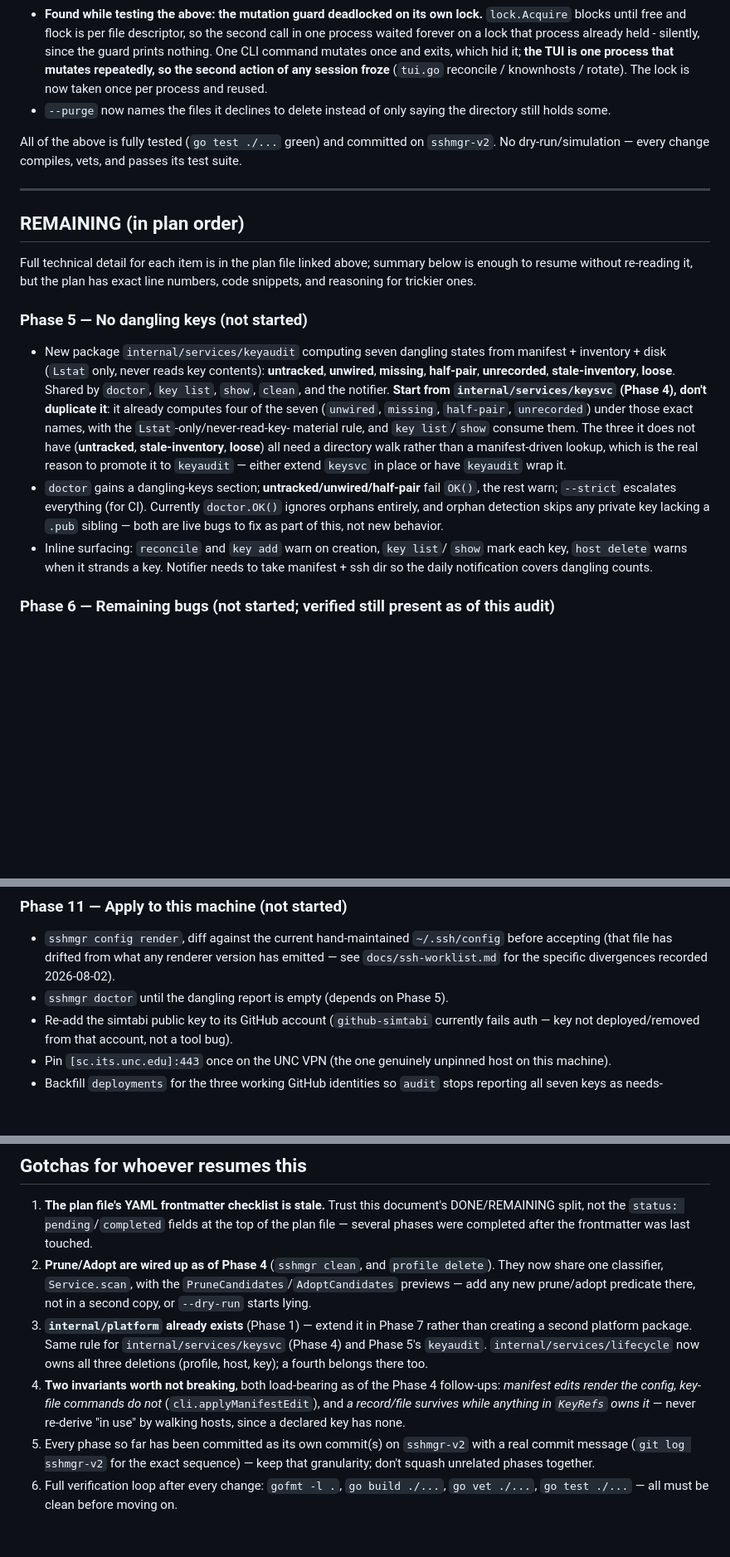
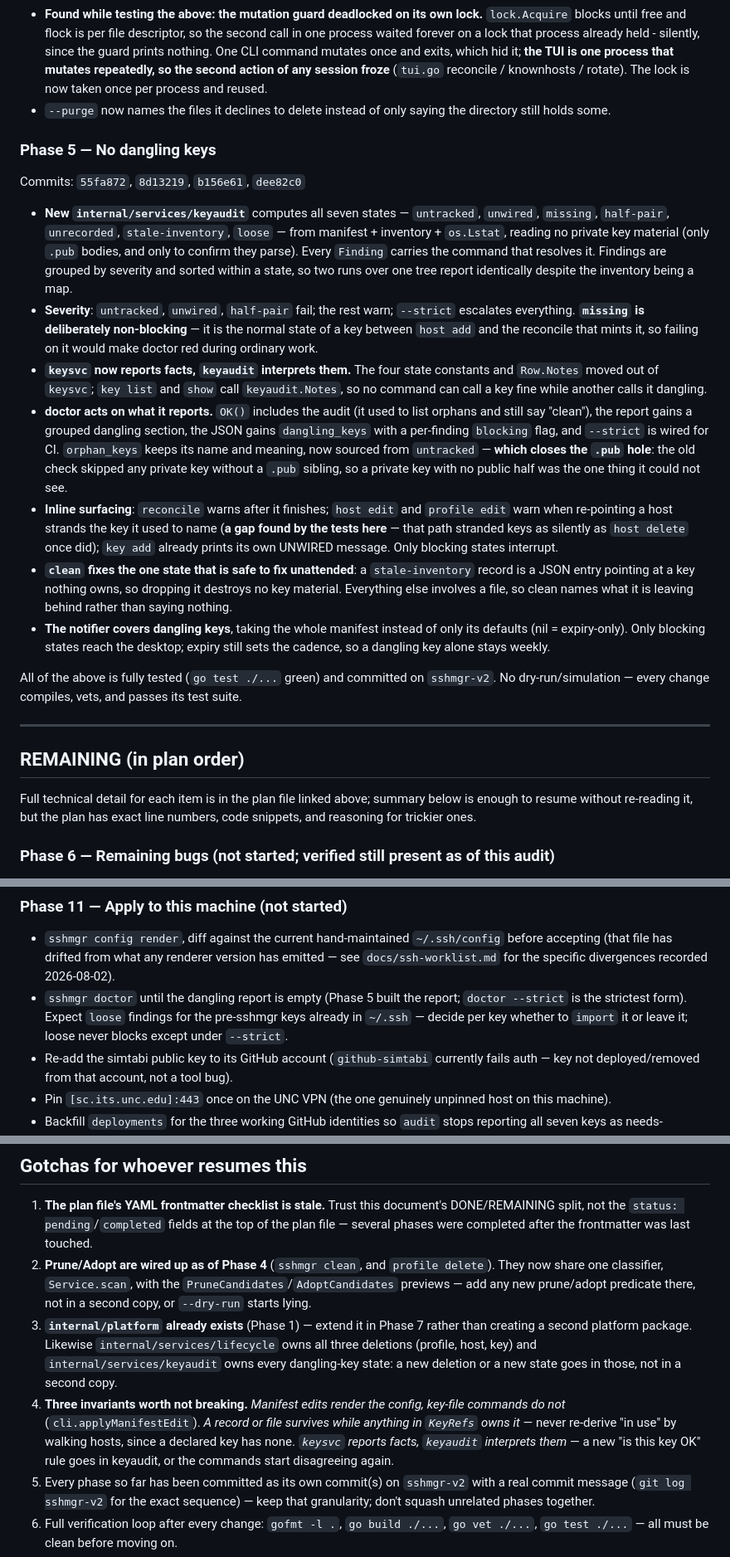
Before and after one commit to simtabi/ssh-manager, a Markdown page: docs/sshmgr-v2-audit.md, 3 parts joined by grey strips. Shown at 83% size. GitHub-like rendering; blank space fills up the shorter version.

Commit message:
Record Phase 5 in the v2 audit
Moves dangling-key detection to DONE with what each state means, why missing
is deliberately non-blocking, and the .pub hole that closed with it. Notes
the gap the tests turned up on the way: host and profile edit stranded keys
as silently as host delete once did.

Adds the keysvc-reports-facts / keyaudit-interprets-them split to the
invariants list, and warns whoever runs Phase 11 to expect loose findings for
the pre-sshmgr keys already in ~/.ssh.

```diff
--- a/docs/sshmgr-v2-audit.md
+++ b/docs/sshmgr-v2-audit.md
@@ -248,6 +248,45 @@ something beyond it.
 - `--purge` now names the files it declines to delete instead of only saying the
   directory still holds some.
 
+### Phase 5 — No dangling keys
+
+Commits: `55fa872`, `8d13219`, `b156e61`, `dee82c0`
+
+- **New `internal/services/keyaudit`** computes all seven states —
+  `untracked`, `unwired`, `missing`, `half-pair`, `unrecorded`,
+  `stale-inventory`, `loose` — from manifest + inventory + `os.Lstat`, reading
+  no private key material (only `.pub` bodies, and only to confirm they parse).
+  Every `Finding` carries the command that resolves it. Findings are grouped by
+  severity and sorted within a state, so two runs over one tree report
+  identically despite the inventory being a map.
+- **Severity**: `untracked`, `unwired`, `half-pair` fail; the rest warn;
+  `--strict` escalates everything. **`missing` is deliberately non-blocking** —
+  it is the normal state of a key between `host add` and the reconcile that
+  mints it, so failing on it would make doctor red during ordinary work.
+- **`keysvc` now reports facts, `keyaudit` interprets them.** The four state
+  constants and `Row.Notes` moved out of `keysvc`; `key list` and `show` call
+  `keyaudit.Notes`, so no command can call a key fine while another calls it
+  dangling.
+- **doctor acts on what it reports.** `OK()` includes the audit (it used to
+  list orphans and still say "clean"), the report gains a grouped dangling
+  section, the JSON gains `dangling_keys` with a per-finding `blocking` flag,
+  and `--strict` is wired for CI. `orphan_keys` keeps its name and meaning,
+  now sourced from `untracked` — **which closes the `.pub` hole**: the old
+  check skipped any private key without a `.pub` sibling, so a private key
+  with no public half was the one thing it could not see.
+- **Inline surfacing**: `reconcile` warns after it finishes; `host edit` and
+  `profile edit` warn when re-pointing a host strands the key it used to name
+  (**a gap found by the tests here** — that path stranded keys as silently as
+  `host delete` once did); `key add` already prints its own UNWIRED message.
+  Only blocking states interrupt.
+- **`clean` fixes the one state that is safe to fix unattended**: a
+  `stale-inventory` record is a JSON entry pointing at a key nothing owns, so
+  dropping it destroys no key material. Everything else involves a file, so
+  clean names what it is leaving behind rather than saying nothing.
+- **The notifier covers dangling keys**, taking the whole manifest instead of
+  only its defaults (nil = expiry-only). Only blocking states reach the
+  desktop; expiry still sets the cadence, so a dangling key alone stays weekly.
+
 All of the above is fully tested (`go test ./...` green) and committed on
 `sshmgr-v2`. No dry-run/simulation — every change compiles, vets, and passes
 its test suite.
@@ -259,30 +298,6 @@ its test suite.
 Full technical detail for each item is in the plan file linked above; summary
 below is enough to resume without re-reading it, but the plan has exact line
 numbers, code snippets, and reasoning for trickier ones.
-
-### Phase 5 — No dangling keys (not started)
-
-- New package `internal/services/keyaudit` computing seven dangling states
-  from manifest + inventory + disk (`Lstat` only, never reads key contents):
-  **untracked**, **unwired**, **missing**, **half-pair**, **unrecorded**,
-  **stale-inventory**, **loose**. Shared by `doctor`, `key list`, `show`,
-  `clean`, and the notifier.
-  **Start from `internal/services/keysvc` (Phase 4), don't duplicate it**: it
-  already computes four of the seven (`unwired`, `missing`, `half-pair`,
-  `unrecorded`) under those exact names, with the `Lstat`-only/never-read-key-
-  material rule, and `key list`/`show` consume them. The three it does not have
-  (**untracked**, **stale-inventory**, **loose**) all need a directory walk
-  rather than a manifest-driven lookup, which is the real reason to promote it
-  to `keyaudit` — either extend `keysvc` in place or have `keyaudit` wrap it.
-- `doctor` gains a dangling-keys section; **untracked/unwired/half-pair**
-  fail `OK()`, the rest warn; `--strict` escalates everything (for CI).
-  Currently `doctor.OK()` ignores orphans entirely, and orphan detection
-  skips any private key lacking a `.pub` sibling — both are live bugs to fix
-  as part of this, not new behavior.
-- Inline surfacing: `reconcile` and `key add` warn on creation, `key list`/
-  `show` mark each key, `host delete` warns when it strands a key. Notifier
-  needs to take manifest + ssh dir so the daily notification covers dangling
-  counts.
 
 ### Phase 6 — Remaining bugs (not started; verified still present as of this audit)
 
@@ -423,7 +438,10 @@ so it builds on a stable service layer from the earlier phases.
   `~/.ssh/config` before accepting (that file has drifted from what any
   renderer version has emitted — see `docs/ssh-worklist.md` for the specific
   divergences recorded 2026-08-02).
-- `sshmgr doctor` until the dangling report is empty (depends on Phase 5).
+- `sshmgr doctor` until the dangling report is empty (Phase 5 built the report;
+  `doctor --strict` is the strictest form). Expect `loose` findings for the
+  pre-sshmgr keys already in `~/.ssh` — decide per key whether to `import` it or
+  leave it; loose never blocks except under `--strict`.
 - Re-add the simtabi public key to its GitHub account (`github-simtabi`
   currently fails auth — key not deployed/removed from that account, not a
   tool bug).
@@ -445,15 +463,16 @@ so it builds on a stable service layer from the earlier phases.
    `PruneCandidates`/`AdoptCandidates` previews — add any new prune/adopt
    predicate there, not in a second copy, or `--dry-run` starts lying.
 3. **`internal/platform` already exists** (Phase 1) — extend it in Phase 7
-   rather than creating a second platform package. Same rule for
-   `internal/services/keysvc` (Phase 4) and Phase 5's `keyaudit`.
-   `internal/services/lifecycle` now owns all three deletions (profile, host,
-   key); a fourth belongs there too.
-4. **Two invariants worth not breaking**, both load-bearing as of the Phase 4
-   follow-ups: *manifest edits render the config, key-file commands do not*
-   (`cli.applyManifestEdit`), and *a record/file survives while anything in
-   `KeyRefs` owns it* — never re-derive "in use" by walking hosts, since a
-   declared key has none.
+   rather than creating a second platform package. Likewise
+   `internal/services/lifecycle` owns all three deletions (profile, host, key)
+   and `internal/services/keyaudit` owns every dangling-key state: a new
+   deletion or a new state goes in those, not in a second copy.
+4. **Three invariants worth not breaking.** *Manifest edits render the config,
+   key-file commands do not* (`cli.applyManifestEdit`). *A record or file
+   survives while anything in `KeyRefs` owns it* — never re-derive "in use" by
+   walking hosts, since a declared key has none. *`keysvc` reports facts,
+   `keyaudit` interprets them* — a new "is this key OK" rule goes in keyaudit,
+   or the commands start disagreeing again.
 5. Every phase so far has been committed as its own commit(s) on
    `sshmgr-v2` with a real commit message (`git log sshmgr-v2` for the exact
    sequence) — keep that granularity; don't squash unrelated phases together.
```
Also changed, not shown: other parts of docs/sshmgr-v2-audit.md (+3 -3 lines).
